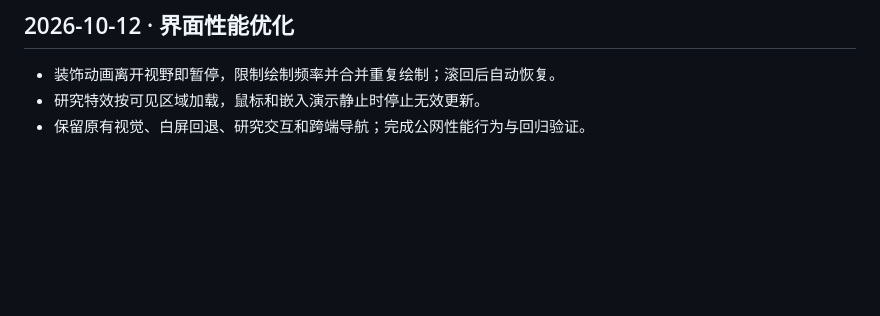
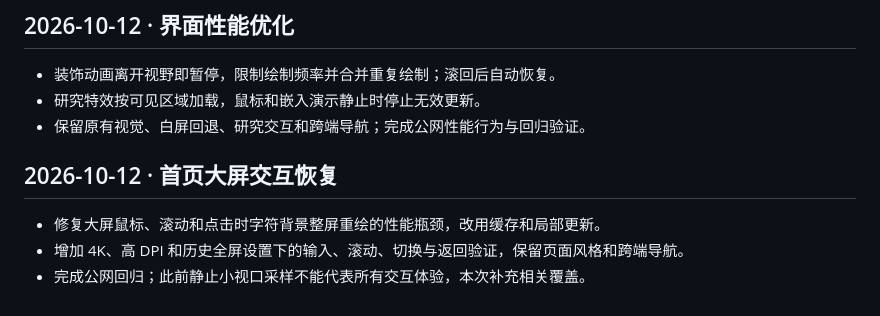
Before and after one commit to AIDEN-UAMB/xytha-memory-atlas, a Markdown page: docs/website-changelog.md, the part around the change. GitHub-like rendering; blank space fills up the shorter version.

Commit message:
Document large-screen homepage interaction recovery

```diff
--- a/docs/website-changelog.md
+++ b/docs/website-changelog.md
@@ -73,3 +73,9 @@
 - 装饰动画离开视野即暂停，限制绘制频率并合并重复绘制；滚回后自动恢复。
 - 研究特效按可见区域加载，鼠标和嵌入演示静止时停止无效更新。
 - 保留原有视觉、白屏回退、研究交互和跨端导航；完成公网性能行为与回归验证。
+
+## 2026-10-12 · 首页大屏交互恢复
+
+- 修复大屏鼠标、滚动和点击时字符背景整屏重绘的性能瓶颈，改用缓存和局部更新。
+- 增加 4K、高 DPI 和历史全屏设置下的输入、滚动、切换与返回验证，保留页面风格和跨端导航。
+- 完成公网回归；此前静止小视口采样不能代表所有交互体验，本次补充相关覆盖。
```
